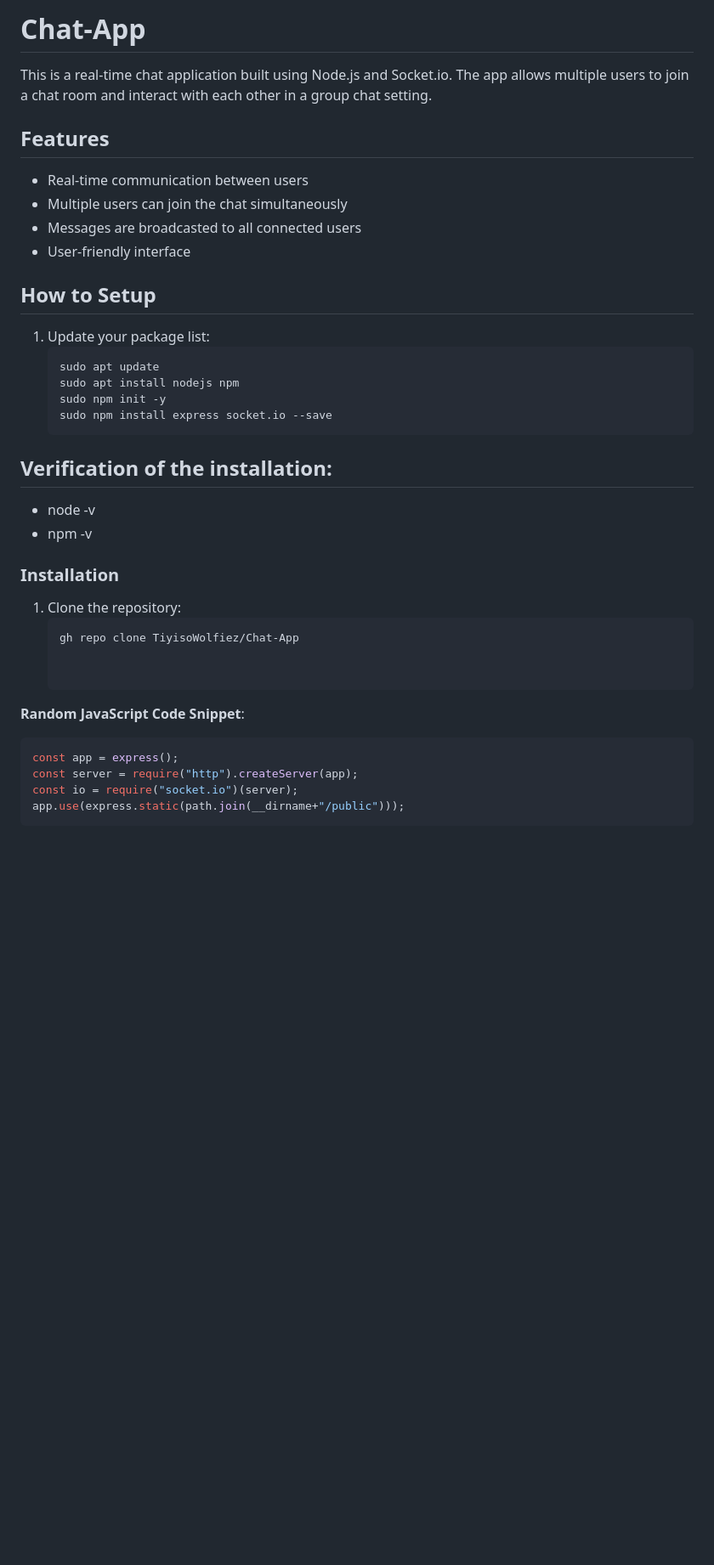
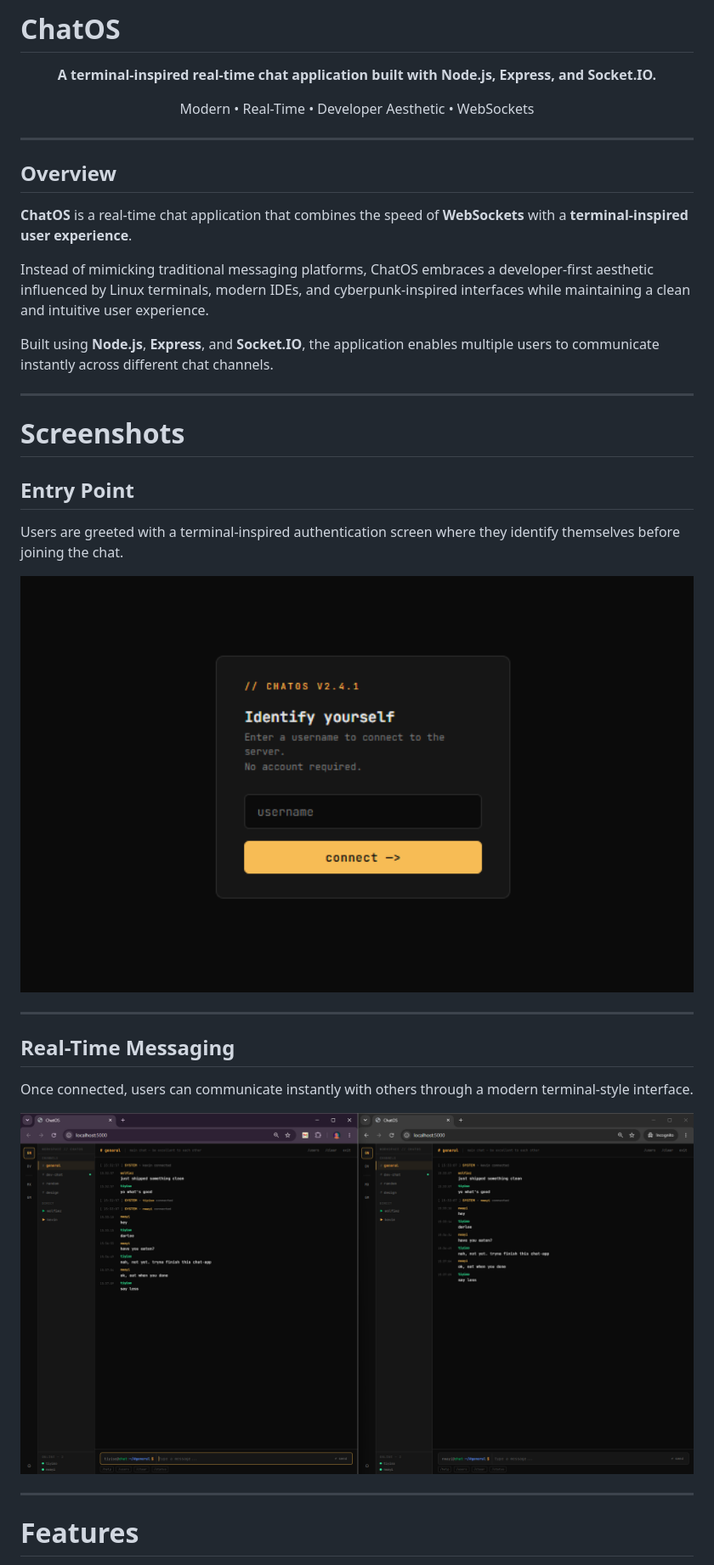
Before and after one commit to TiyisoWolfiez/Chat-App, a Markdown page: README.md, the part around one of its changes. Shown at 85% size. Drawn GitHub-style; pictures changed too: screenshots/1.png (added), screenshots/2.png (added); blank space fills up the shorter version.

````diff
--- a/README.md
+++ b/README.md
@@ -1,36 +1,46 @@
-# Chat-App
-This is a real-time chat application built using Node.js and Socket.io. The app allows multiple users to join a chat room and interact with each other in a group chat setting.
+# ChatOS
 
-## Features
+<p align="center">
+  <b>A terminal-inspired real-time chat application built with Node.js, Express, and Socket.IO.</b>
+</p>
 
-- Real-time communication between users
-- Multiple users can join the chat simultaneously
-- Messages are broadcasted to all connected users
-- User-friendly interface
+<p align="center">
+  Modern • Real-Time • Developer Aesthetic • WebSockets
+</p>
 
-## How to Setup
-1. Update your package list:
-   ```sh
-   sudo apt update
-   sudo apt install nodejs npm
-   sudo npm init -y
-   sudo npm install express socket.io --save
-   ```
+---
 
+## Overview
 
-## Verification of the installation:
-  - node -v
-  - npm -v
-### Installation
-1. Clone the repository:
-   ```sh
-   gh repo clone TiyisoWolfiez/Chat-App
+**ChatOS** is a real-time chat application that combines the speed of **WebSockets** with a **terminal-inspired user experience**.
 
+Instead of mimicking traditional messaging platforms, ChatOS embraces a developer-first aesthetic influenced by Linux terminals, modern IDEs, and cyberpunk-inspired interfaces while maintaining a clean and intuitive user experience.
 
-**Random JavaScript Code Snippet**:
-  ```javascript
-  const app = express();
-  const server = require("http").createServer(app);
-  const io = require("socket.io")(server);
-  app.use(express.static(path.join(__dirname+"/public")));
-  ```
+Built using **Node.js**, **Express**, and **Socket.IO**, the application enables multiple users to communicate instantly across different chat channels.
+
+---
+
+# Screenshots
+
+## Entry Point
+
+Users are greeted with a terminal-inspired authentication screen where they identify themselves before joining the chat.
+
+<p align="center">
+<img src="screenshots/1.png" width="900">
+</p>
+
+---
+
+## Real-Time Messaging
+
+Once connected, users can communicate instantly with others through a modern terminal-style interface.
+
+<p align="center">
+<img src="screenshots/2.png" width="900">
+</p>
+
+---
+
+# Features
+
````
Also changed, not shown: other parts of README.md (+156 -0 lines).
